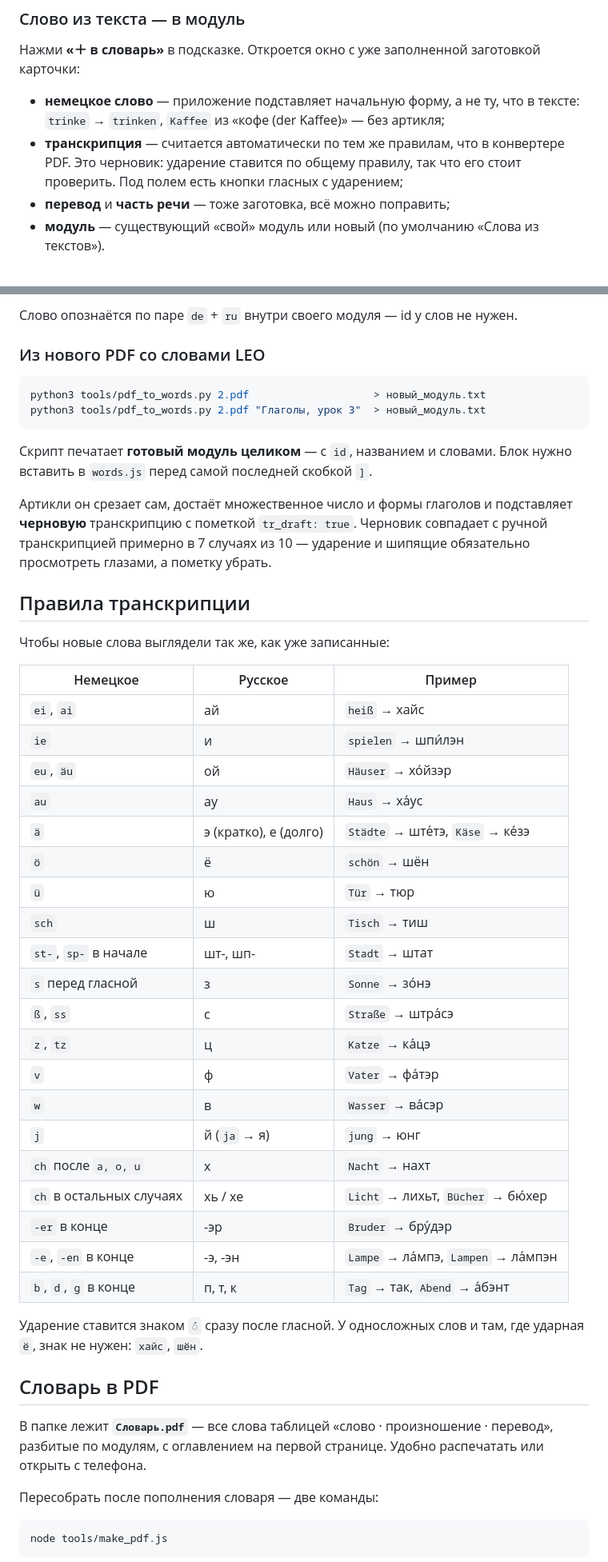
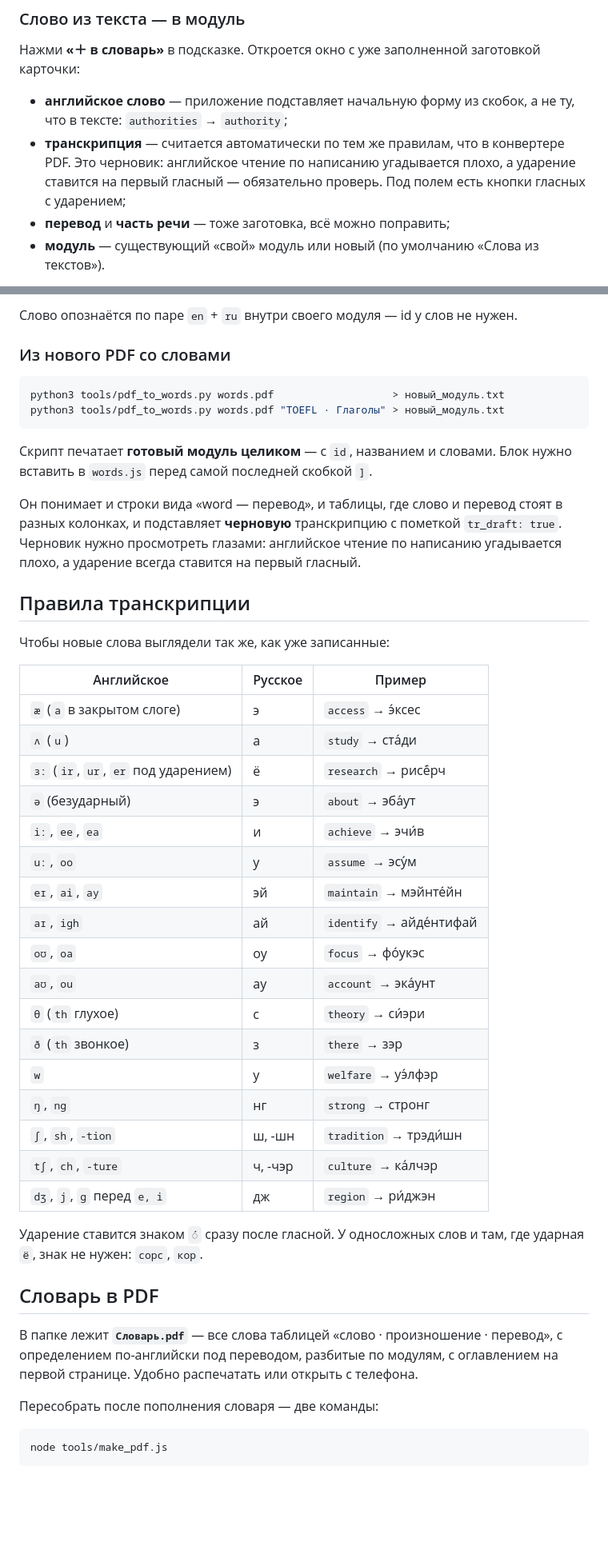
Before and after one commit to AnastasiaA1890/deutsch_lernen, a Markdown page: README.md, 2 parts joined by grey strips. Shown at 80% size. Drawn GitHub-style; blank space fills up the shorter version.

````diff
--- a/README.md
+++ b/README.md
@@ -217,11 +200,12 @@
 Нажми **«＋ в словарь»** в подсказке. Откроется окно с уже заполненной
 заготовкой карточки:
 
-* **немецкое слово** — приложение подставляет начальную форму, а не ту, что
-  в тексте: `trinke` → `trinken`, `Kaffee` из «кофе (der Kaffee)» — без артикля;
-* **транскрипция** — считается автоматически по тем же правилам, что в
-  конвертере PDF. Это черновик: ударение ставится по общему правилу, так что
-  его стоит проверить. Под полем есть кнопки гласных с ударением;
+* **английское слово** — приложение подставляет начальную форму из скобок,
+  а не ту, что в тексте: `authorities` → `authority`;
+* **транскрипция** — считается автоматически по тем же правилам, что
+  в конвертере PDF. Это черновик: английское чтение по написанию угадывается
+  плохо, а ударение ставится на первый гласный — обязательно проверь.
+  Под полем есть кнопки гласных с ударением;
 * **перевод** и **часть речи** — тоже заготовка, всё можно поправить;
 * **модуль** — существующий «свой» модуль или новый (по умолчанию
   «Слова из текстов»).
@@ -387,56 +371,53 @@ window.WORD_SETS = [
 
-Слово опознаётся по паре `de` + `ru` внутри своего модуля — id у слов не нужен.
+Слово опознаётся по паре `en` + `ru` внутри своего модуля — id у слов не нужен.
 
-### Из нового PDF со словами LEO
+### Из нового PDF со словами
 
 ```bash
-python3 tools/pdf_to_words.py 2.pdf                    > новый_модуль.txt
-python3 tools/pdf_to_words.py 2.pdf "Глаголы, урок 3"  > новый_модуль.txt
+python3 tools/pdf_to_words.py words.pdf                   > новый_модуль.txt
+python3 tools/pdf_to_words.py words.pdf "TOEFL · Глаголы" > новый_модуль.txt
 ```
 
 Скрипт печатает **готовый модуль целиком** — с `id`, названием и словами.
 Блок нужно вставить в `words.js` перед самой последней скобкой `]`.
 
-Артикли он срезает сам, достаёт множественное число и формы глаголов и
-подставляет **черновую** транскрипцию с пометкой `tr_draft: true`. Черновик
-совпадает с ручной транскрипцией примерно в 7 случаях из 10 — ударение и
-шипящие обязательно просмотреть глазами, а пометку убрать.
+Он понимает и строки вида «word — перевод», и таблицы, где слово и перевод
+стоят в разных колонках, и подставляет **черновую** транскрипцию с пометкой
+`tr_draft: true`. Черновик нужно просмотреть глазами: английское чтение
+по написанию угадывается плохо, а ударение всегда ставится на первый гласный.
 
 ## Правила транскрипции
 
 Чтобы новые слова выглядели так же, как уже записанные:
 
-| Немецкое | Русское | Пример |
+| Английское | Русское | Пример |
 |---|---|---|
-| `ei`, `ai` | ай | `heiß` → хайс |
-| `ie` | и | `spielen` → шпи́лэн |
-| `eu`, `äu` | ой | `Häuser` → хо́йзэр |
-| `au` | ау | `Haus` → ха́ус |
-| `ä` | э (кратко), е (долго) | `Städte` → ште́тэ, `Käse` → ке́зэ |
-| `ö` | ё | `schön` → шён |
-| `ü` | ю | `Tür` → тюр |
-| `sch` | ш | `Tisch` → тиш |
-| `st-`, `sp-` в начале | шт-, шп- | `Stadt` → штат |
-| `s` перед гласной | з | `Sonne` → зо́нэ |
-| `ß`, `ss` | с | `Straße` → штра́сэ |
-| `z`, `tz` | ц | `Katze` → ка́цэ |
-| `v` | ф | `Vater` → фа́тэр |
-| `w` | в | `Wasser` → ва́сэр |
-| `j` | й (`ja` → я) | `jung` → юнг |
-| `ch` после `a, o, u` | х | `Nacht` → нахт |
-| `ch` в остальных случаях | хь / хе | `Licht` → лихьт, `Bücher` → бю́хер |
-| `-er` в конце | -эр | `Bruder` → бру́дэр |
-| `-e`, `-en` в конце | -э, -эн | `Lampe` → ла́мпэ, `Lampen` → ла́мпэн |
-| `b`, `d`, `g` в конце | п, т, к | `Tag` → так, `Abend` → а́бэнт |
+| `æ` (`a` в закрытом слоге) | э | `access` → э́ксес |
+| `ʌ` (`u`) | а | `study` → ста́ди |
+| `ɜː` (`ir`, `ur`, `er` под ударением) | ё | `research` → рисё́рч |
+| `ə` (безударный) | э | `about` → эба́ут |
+| `iː`, `ee`, `ea` | и | `achieve` → эчи́в |
+| `uː`, `oo` | у | `assume` → эсу́м |
+| `eɪ`, `ai`, `ay` | эй | `maintain` → мэйнте́йн |
+| `aɪ`, `igh` | ай | `identify` → айде́нтифай |
+| `oʊ`, `oa` | оу | `focus` → фо́укэс |
+| `aʊ`, `ou` | ау | `account` → эка́унт |
+| `θ` (`th` глухое) | с | `theory` → си́эри |
+| `ð` (`th` звонкое) | з | `there` → зэр |
+| `w` | у | `welfare` → уэ́лфэр |
+| `ŋ`, `ng` | нг | `strong` → стронг |
+| `ʃ`, `sh`, `-tion` | ш, -шн | `tradition` → трэди́шн |
+| `tʃ`, `ch`, `-ture` | ч, -чэр | `culture` → ка́лчэр |
+| `dʒ`, `j`, `g` перед `e, i` | дж | `region` → ри́джэн |
 
 Ударение ставится знаком `◌́` сразу после гласной. У односложных слов и там,
-где ударная `ё`, знак не нужен: `хайс`, `шён`.
+где ударная `ё`, знак не нужен: `сорс`, `кор`.
 
 ## Словарь в PDF
 
 В папке лежит **`Словарь.pdf`** — все слова таблицей «слово · произношение ·
-перевод», разбитые по модулям, с оглавлением на первой странице. Удобно
-распечатать или открыть с телефона.
+перевод», с определением по-английски под переводом, разбитые по модулям,
+с оглавлением на первой странице. Удобно распечатать или открыть с телефона.
 
 Пересобрать после пополнения словаря — две команды:
 
````
Also changed, not shown: other parts of README.md (+137 -154 lines), CLAUDE.md (+59 -46 lines).
